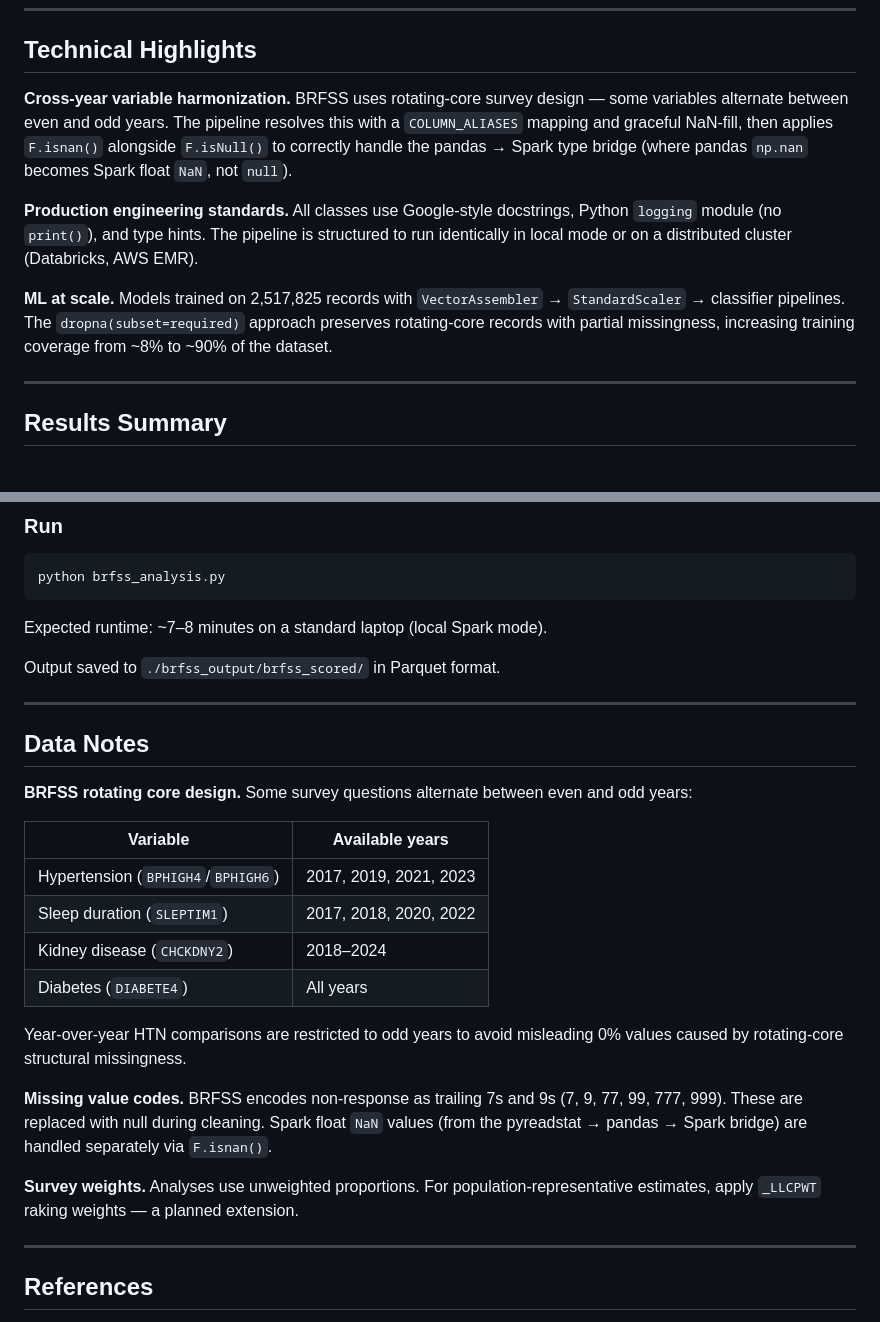
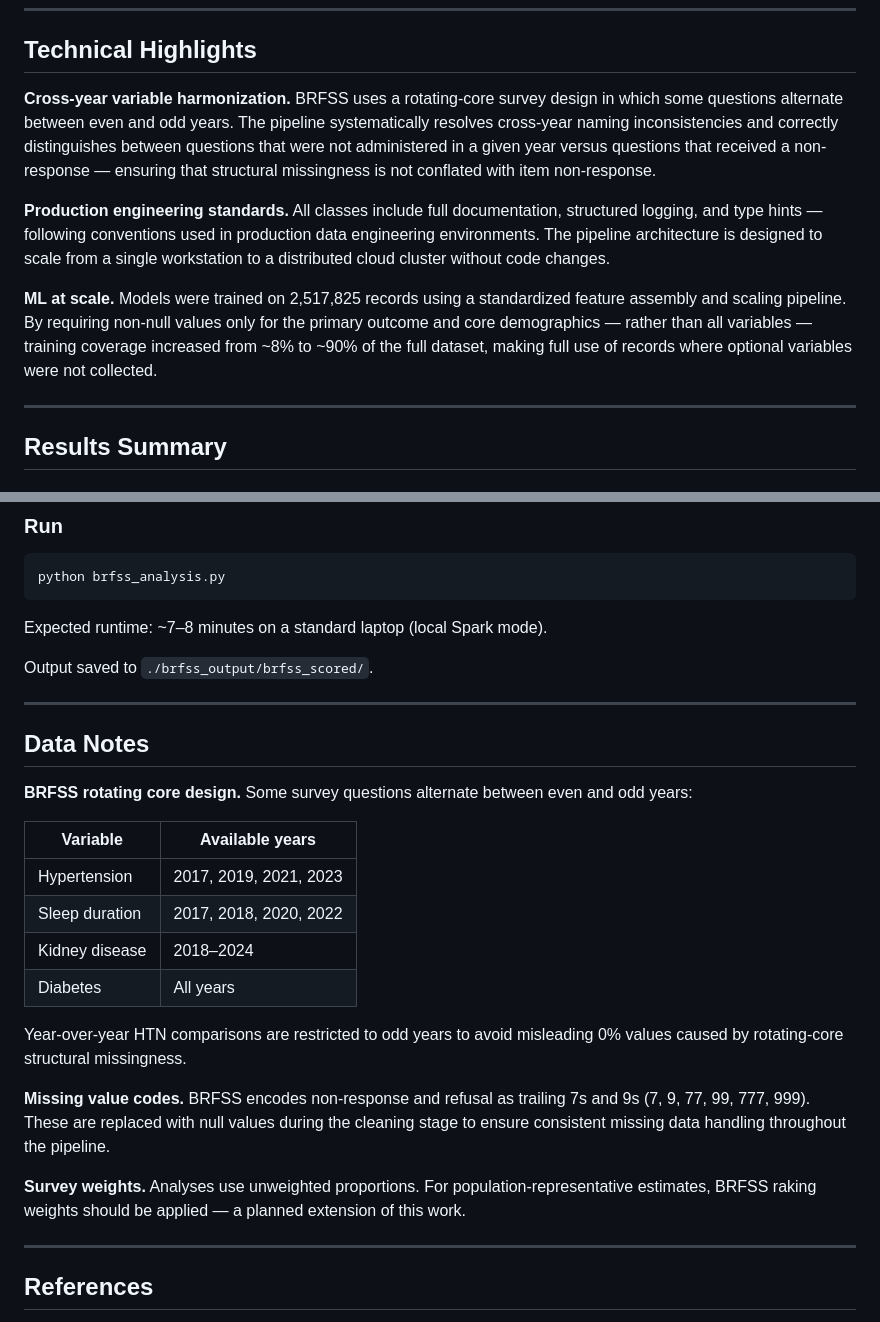
Before and after one commit to kevintan701/brfss-analysis, a Markdown page: README.md, 2 parts joined by grey strips. Drawn GitHub-style.

Commit message:
Revise README for improved clarity and detail
Updated technical highlights for clarity and detail, including explanations for cross-year variable harmonization, production engineering standards, and ML at scale. Adjusted data notes and missing value codes for consistency.

```diff
--- a/README.md
+++ b/README.md
@@ -39,11 +39,11 @@ BRFSSLoader → BRFSSCleaner → BRFSSEngineer → BRFSSAnalyzer → BRFSSModele
 
 ## Technical Highlights
 
-**Cross-year variable harmonization.** BRFSS uses rotating-core survey design — some variables alternate between even and odd years. The pipeline resolves this with a `COLUMN_ALIASES` mapping and graceful NaN-fill, then applies `F.isnan()` alongside `F.isNull()` to correctly handle the pandas → Spark type bridge (where pandas `np.nan` becomes Spark float `NaN`, not `null`).
+**Cross-year variable harmonization.** BRFSS uses a rotating-core survey design in which some questions alternate between even and odd years. The pipeline systematically resolves cross-year naming inconsistencies and correctly distinguishes between questions that were not administered in a given year versus questions that received a non-response — ensuring that structural missingness is not conflated with item non-response.
 
-**Production engineering standards.** All classes use Google-style docstrings, Python `logging` module (no `print()`), and type hints. The pipeline is structured to run identically in local mode or on a distributed cluster (Databricks, AWS EMR).
+**Production engineering standards.** All classes include full documentation, structured logging, and type hints — following conventions used in production data engineering environments. The pipeline architecture is designed to scale from a single workstation to a distributed cloud cluster without code changes.
 
-**ML at scale.** Models trained on 2,517,825 records with `VectorAssembler` → `StandardScaler` → classifier pipelines. The `dropna(subset=required)` approach preserves rotating-core records with partial missingness, increasing training coverage from ~8% to ~90% of the dataset.
+**ML at scale.** Models were trained on 2,517,825 records using a standardized feature assembly and scaling pipeline. By requiring non-null values only for the primary outcome and core demographics — rather than all variables — training coverage increased from ~8% to ~90% of the full dataset, making full use of records where optional variables were not collected.
 
 ---
 
@@ -128,7 +128,7 @@ python brfss_analysis.py
 
 Expected runtime: ~7–8 minutes on a standard laptop (local Spark mode).
 
-Output saved to `./brfss_output/brfss_scored/` in Parquet format.
+Output saved to `./brfss_output/brfss_scored/`.
 
 ---
 
@@ -138,16 +138,16 @@ Output saved to `./brfss_output/brfss_scored/` in Parquet format.
 
 | Variable | Available years |
 |---|---|
-| Hypertension (`BPHIGH4`/`BPHIGH6`) | 2017, 2019, 2021, 2023 |
-| Sleep duration (`SLEPTIM1`) | 2017, 2018, 2020, 2022 |
-| Kidney disease (`CHCKDNY2`) | 2018–2024 |
-| Diabetes (`DIABETE4`) | All years |
+| Hypertension | 2017, 2019, 2021, 2023 |
+| Sleep duration | 2017, 2018, 2020, 2022 |
+| Kidney disease | 2018–2024 |
+| Diabetes | All years |
 
 Year-over-year HTN comparisons are restricted to odd years to avoid misleading 0% values caused by rotating-core structural missingness.
 
-**Missing value codes.** BRFSS encodes non-response as trailing 7s and 9s (7, 9, 77, 99, 777, 999). These are replaced with null during cleaning. Spark float `NaN` values (from the pyreadstat → pandas → Spark bridge) are handled separately via `F.isnan()`.
+**Missing value codes.** BRFSS encodes non-response and refusal as trailing 7s and 9s (7, 9, 77, 99, 777, 999). These are replaced with null values during the cleaning stage to ensure consistent missing data handling throughout the pipeline.
 
-**Survey weights.** Analyses use unweighted proportions. For population-representative estimates, apply `_LLCPWT` raking weights — a planned extension.
+**Survey weights.** Analyses use unweighted proportions. For population-representative estimates, BRFSS raking weights should be applied — a planned extension of this work.
 
 ---
 
```
